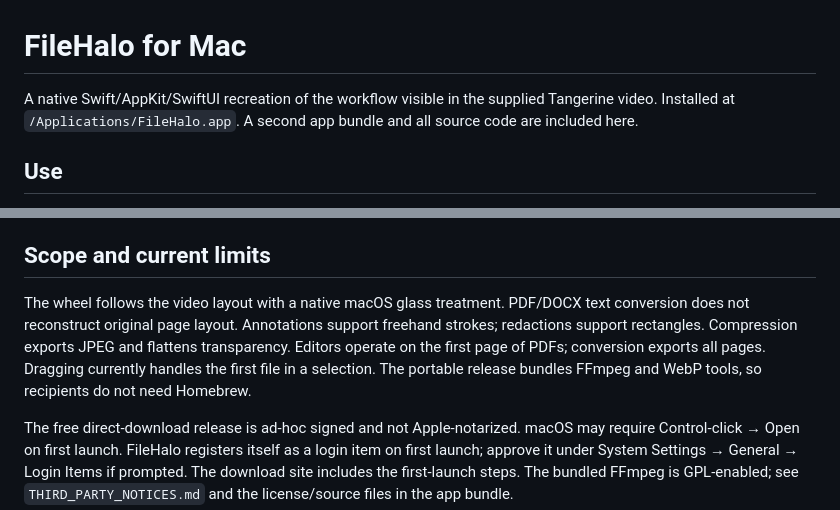
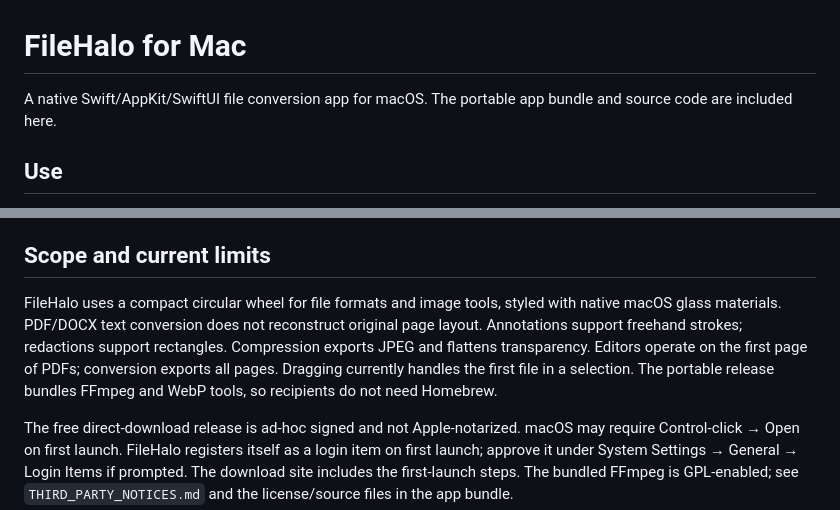
Before and after one commit to sherwin-roger0/FileHalo, a Markdown page: README.md, 2 parts joined by grey strips. Drawn GitHub-style.

Commit message:
Remove source video references from README

```diff
--- a/README.md
+++ b/README.md
@@ -1,6 +1,6 @@
 # FileHalo for Mac
 
-A native Swift/AppKit/SwiftUI recreation of the workflow visible in the supplied Tangerine video. Installed at `/Applications/FileHalo.app`. A second app bundle and all source code are included here.
+A native Swift/AppKit/SwiftUI file conversion app for macOS. The portable app bundle and source code are included here.
 
 ## Use
 
@@ -26,7 +26,7 @@ You can also use the FileHalo menu-bar icon → **Choose File…**, then click a
 
 ## Scope and current limits
 
-The wheel follows the video layout with a native macOS glass treatment. PDF/DOCX text conversion does not reconstruct original page layout. Annotations support freehand strokes; redactions support rectangles. Compression exports JPEG and flattens transparency. Editors operate on the first page of PDFs; conversion exports all pages. Dragging currently handles the first file in a selection. The portable release bundles FFmpeg and WebP tools, so recipients do not need Homebrew.
+FileHalo uses a compact circular wheel for file formats and image tools, styled with native macOS glass materials. PDF/DOCX text conversion does not reconstruct original page layout. Annotations support freehand strokes; redactions support rectangles. Compression exports JPEG and flattens transparency. Editors operate on the first page of PDFs; conversion exports all pages. Dragging currently handles the first file in a selection. The portable release bundles FFmpeg and WebP tools, so recipients do not need Homebrew.
 
 The free direct-download release is ad-hoc signed and not Apple-notarized. macOS may require Control-click → Open on first launch. FileHalo registers itself as a login item on first launch; approve it under System Settings → General → Login Items if prompted. The download site includes the first-launch steps. The bundled FFmpeg is GPL-enabled; see `THIRD_PARTY_NOTICES.md` and the license/source files in the app bundle.
 
```
